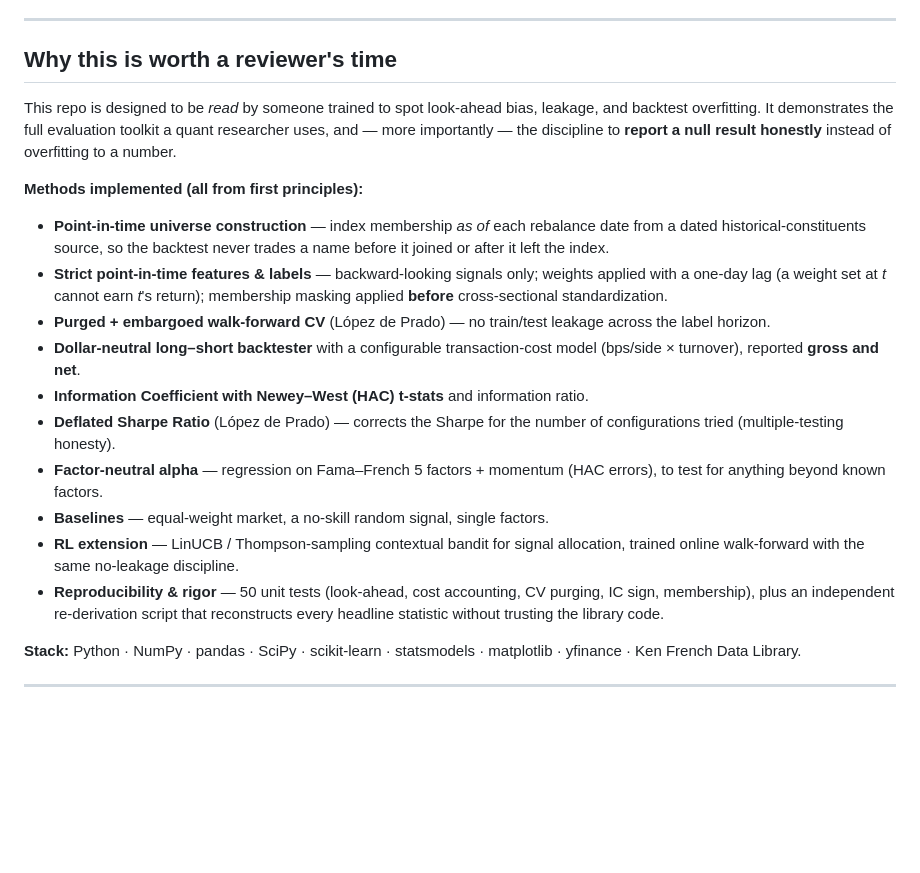
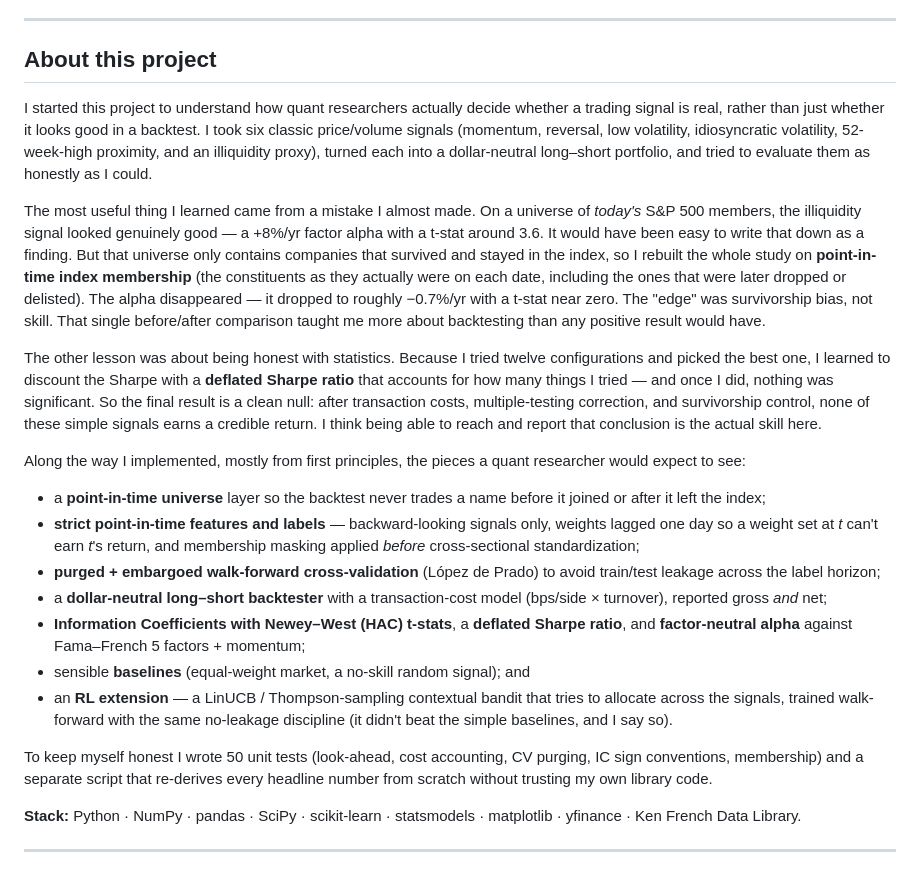
Before and after one commit to nnicholas-c/Return-prediction-signal, a Markdown page: README.md, the part around the change. Drawn GitHub-style; blank space fills up the shorter version.

Commit message:
Rewrite project intro in a natural first-person voice
Co-authored-by: Nicholas Chen <nnicholas-c@users.noreply.github.com>

```diff
--- a/README.md
+++ b/README.md
@@ -18,36 +18,56 @@ allocator is included as an RL extension.
 
 ---
 
-## Why this is worth a reviewer's time
+## About this project
 
-This repo is designed to be *read* by someone trained to spot look-ahead bias,
-leakage, and backtest overfitting. It demonstrates the full evaluation toolkit a
-quant researcher uses, and — more importantly — the discipline to **report a null
-result honestly** instead of overfitting to a number.
+I started this project to understand how quant researchers actually decide
+whether a trading signal is real, rather than just whether it looks good in a
+backtest. I took six classic price/volume signals (momentum, reversal, low
+volatility, idiosyncratic volatility, 52-week-high proximity, and an illiquidity
+proxy), turned each into a dollar-neutral long–short portfolio, and tried to
+evaluate them as honestly as I could.
 
-**Methods implemented (all from first principles):**
+The most useful thing I learned came from a mistake I almost made. On a universe
+of *today's* S&P 500 members, the illiquidity signal looked genuinely good — a
++8%/yr factor alpha with a t-stat around 3.6. It would have been easy to write
+that down as a finding. But that universe only contains companies that survived
+and stayed in the index, so I rebuilt the whole study on **point-in-time index
+membership** (the constituents as they actually were on each date, including the
+ones that were later dropped or delisted). The alpha disappeared — it dropped to
+roughly −0.7%/yr with a t-stat near zero. The "edge" was survivorship bias, not
+skill. That single before/after comparison taught me more about backtesting than
+any positive result would have.
 
-- **Point-in-time universe construction** — index membership *as of* each
-  rebalance date from a dated historical-constituents source, so the backtest
-  never trades a name before it joined or after it left the index.
-- **Strict point-in-time features & labels** — backward-looking signals only;
-  weights applied with a one-day lag (a weight set at *t* cannot earn *t*'s
-  return); membership masking applied **before** cross-sectional standardization.
-- **Purged + embargoed walk-forward CV** (López de Prado) — no train/test leakage
-  across the label horizon.
-- **Dollar-neutral long–short backtester** with a configurable transaction-cost
-  model (bps/side × turnover), reported **gross and net**.
-- **Information Coefficient with Newey–West (HAC) t-stats** and information ratio.
-- **Deflated Sharpe Ratio** (López de Prado) — corrects the Sharpe for the number
-  of configurations tried (multiple-testing honesty).
-- **Factor-neutral alpha** — regression on Fama–French 5 factors + momentum (HAC
-  errors), to test for anything beyond known factors.
-- **Baselines** — equal-weight market, a no-skill random signal, single factors.
-- **RL extension** — LinUCB / Thompson-sampling contextual bandit for signal
-  allocation, trained online walk-forward with the same no-leakage discipline.
-- **Reproducibility & rigor** — 50 unit tests (look-ahead, cost accounting, CV
-  purging, IC sign, membership), plus an independent re-derivation script that
-  reconstructs every headline statistic without trusting the library code.
+The other lesson was about being honest with statistics. Because I tried twelve
+configurations and picked the best one, I learned to discount the Sharpe with a
+**deflated Sharpe ratio** that accounts for how many things I tried — and once I
+did, nothing was significant. So the final result is a clean null: after
+transaction costs, multiple-testing correction, and survivorship control, none of
+these simple signals earns a credible return. I think being able to reach and
+report that conclusion is the actual skill here.
+
+Along the way I implemented, mostly from first principles, the pieces a quant
+researcher would expect to see:
+
+- a **point-in-time universe** layer so the backtest never trades a name before
+  it joined or after it left the index;
+- **strict point-in-time features and labels** — backward-looking signals only,
+  weights lagged one day so a weight set at *t* can't earn *t*'s return, and
+  membership masking applied *before* cross-sectional standardization;
+- **purged + embargoed walk-forward cross-validation** (López de Prado) to avoid
+  train/test leakage across the label horizon;
+- a **dollar-neutral long–short backtester** with a transaction-cost model
+  (bps/side × turnover), reported gross *and* net;
+- **Information Coefficients with Newey–West (HAC) t-stats**, a **deflated Sharpe
+  ratio**, and **factor-neutral alpha** against Fama–French 5 factors + momentum;
+- sensible **baselines** (equal-weight market, a no-skill random signal); and
+- an **RL extension** — a LinUCB / Thompson-sampling contextual bandit that tries
+  to allocate across the signals, trained walk-forward with the same no-leakage
+  discipline (it didn't beat the simple baselines, and I say so).
+
+To keep myself honest I wrote 50 unit tests (look-ahead, cost accounting, CV
+purging, IC sign conventions, membership) and a separate script that re-derives
+every headline number from scratch without trusting my own library code.
 
 **Stack:** Python · NumPy · pandas · SciPy · scikit-learn · statsmodels ·
 matplotlib · yfinance · Ken French Data Library.
```
